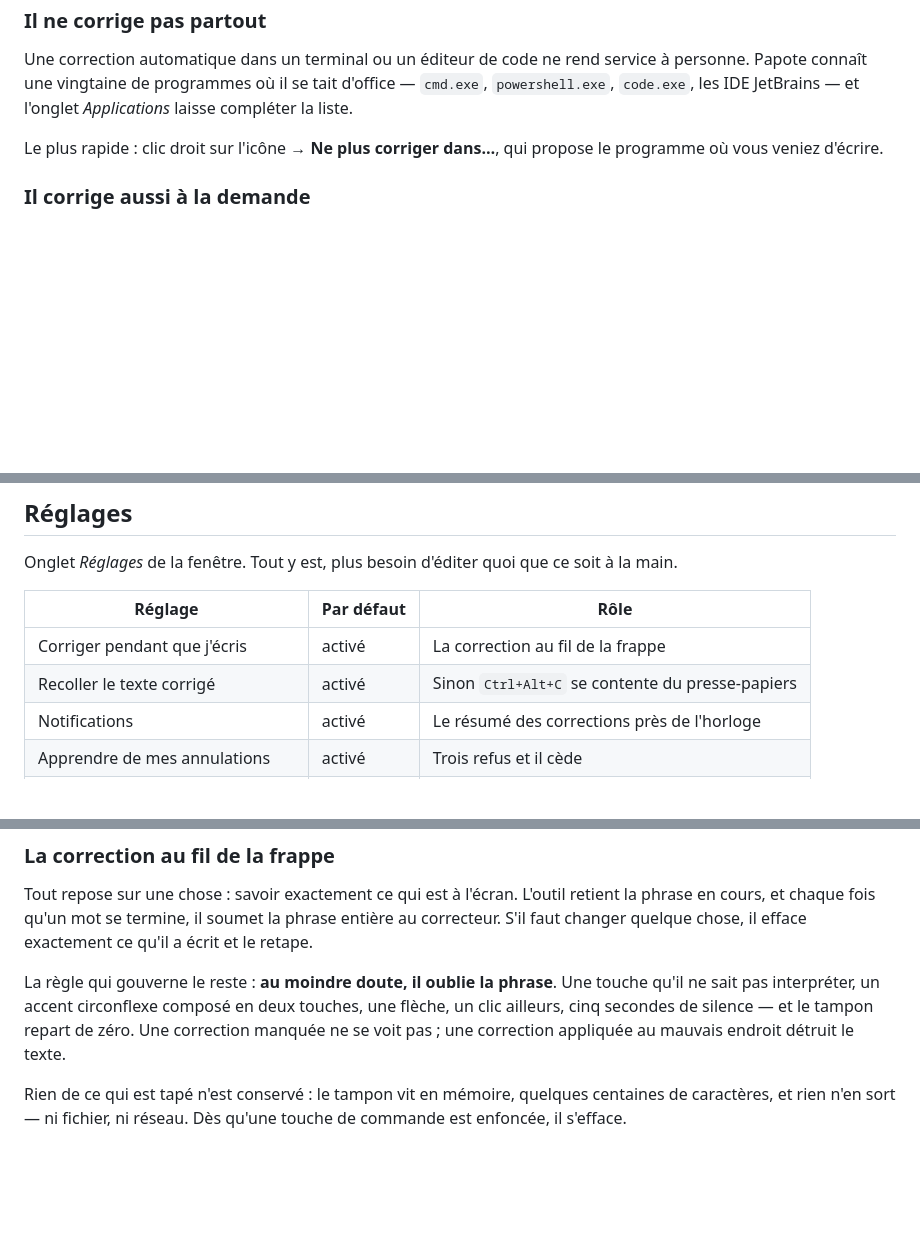
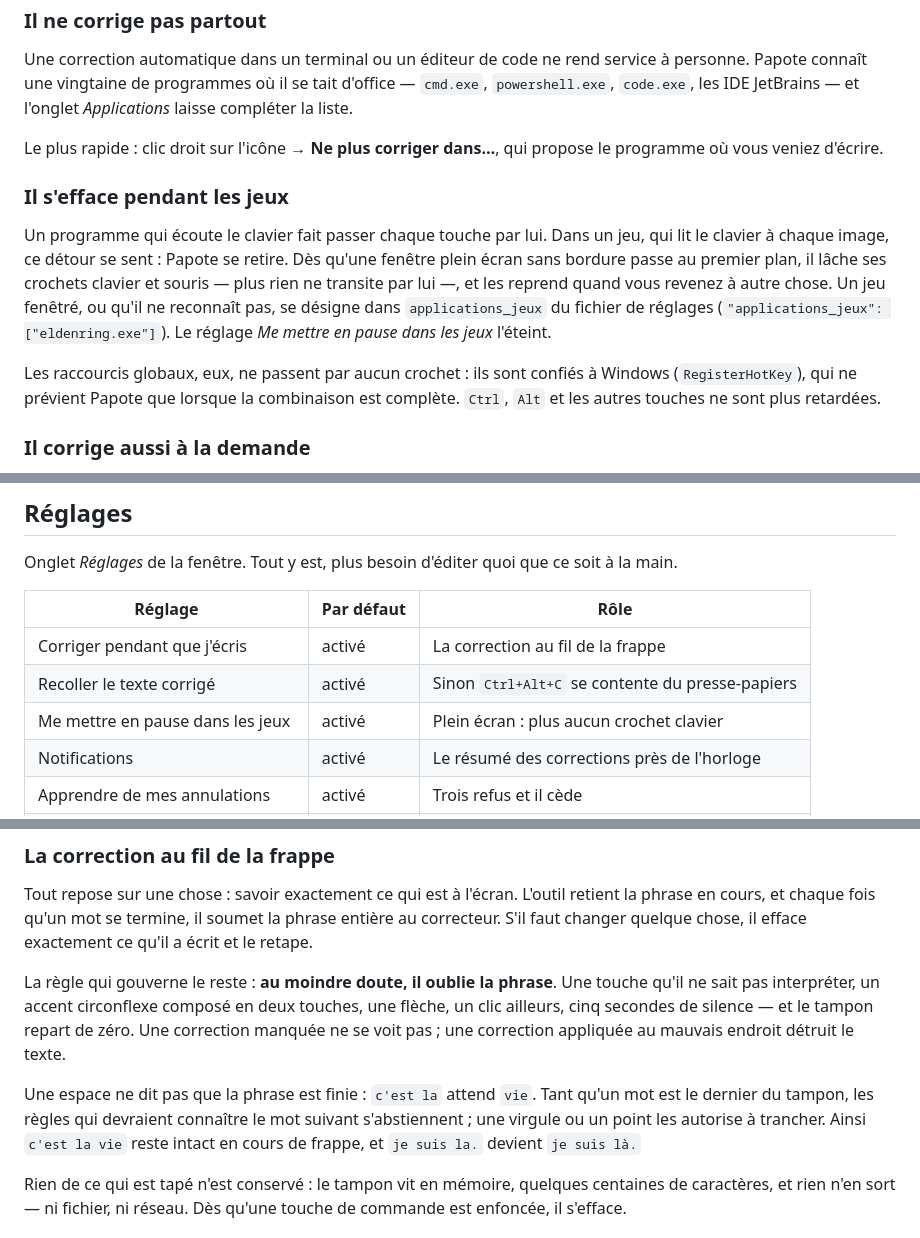
Before and after one commit to jules-crevoisier/correcteur, a Markdown page: README.md, 3 parts joined by grey strips. Rendered like a GitHub page; blank space fills up the shorter version.

Commit message:
README : pause dans les jeux, raccourcis systeme, fin de phrase ouverte
Co-Authored-By: Claude Sonnet 5.5 <noreply@anthropic.com>
Claude-Session: https://claude.ai/code/session_01GAsMYowjBEzgeYhNSPnr8K

```diff
--- a/README.md
+++ b/README.md
@@ -125,6 +125,21 @@ l'onglet *Applications* laisse compléter la liste.
 Le plus rapide : clic droit sur l'icône → **Ne plus corriger dans…**, qui
 propose le programme où vous veniez d'écrire.
 
+### Il s'efface pendant les jeux
+
+Un programme qui écoute le clavier fait passer chaque touche par lui. Dans un
+jeu, qui lit le clavier à chaque image, ce détour se sent : Papote se retire.
+Dès qu'une fenêtre plein écran sans bordure passe au premier plan, il lâche
+ses crochets clavier et souris — plus rien ne transite par lui —, et les
+reprend quand vous revenez à autre chose. Un jeu fenêtré, ou qu'il ne
+reconnaît pas, se désigne dans `applications_jeux` du fichier de réglages
+(`"applications_jeux": ["eldenring.exe"]`). Le réglage *Me mettre en pause
+dans les jeux* l'éteint.
+
+Les raccourcis globaux, eux, ne passent par aucun crochet : ils sont confiés à
+Windows (`RegisterHotKey`), qui ne prévient Papote que lorsque la combinaison
+est complète. `Ctrl`, `Alt` et les autres touches ne sont plus retardées.
+
 ### Il corrige aussi à la demande
 
 Pour un texte déjà écrit — un message collé, un vieux brouillon :
@@ -221,6 +236,7 @@ soit à la main.
 |---|---|---|
 | Corriger pendant que j'écris | activé | La correction au fil de la frappe |
 | Recoller le texte corrigé | activé | Sinon `Ctrl+Alt+C` se contente du presse-papiers |
+| Me mettre en pause dans les jeux | activé | Plein écran : plus aucun crochet clavier |
 | Notifications | activé | Le résumé des corrections près de l'horloge |
 | Apprendre de mes annulations | activé | Trois refus et il cède |
 | Typographie française | désactivé | `…`, guillemets `« »`, espaces insécables |
@@ -323,6 +339,12 @@ touche qu'il ne sait pas interpréter, un accent circonflexe composé en deux
 touches, une flèche, un clic ailleurs, cinq secondes de silence — et le tampon
 repart de zéro. Une correction manquée ne se voit pas ; une correction
 appliquée au mauvais endroit détruit le texte.
+
+Une espace ne dit pas que la phrase est finie : `c'est la` attend `vie`. Tant
+qu'un mot est le dernier du tampon, les règles qui devraient connaître le mot
+suivant s'abstiennent ; une virgule ou un point les autorise à trancher. Ainsi
+`c'est la vie` reste intact en cours de frappe, et `je suis la.` devient
+`je suis là.`
 
 Rien de ce qui est tapé n'est conservé : le tampon vit en mémoire, quelques
 centaines de caractères, et rien n'en sort — ni fichier, ni réseau. Dès qu'une
```
